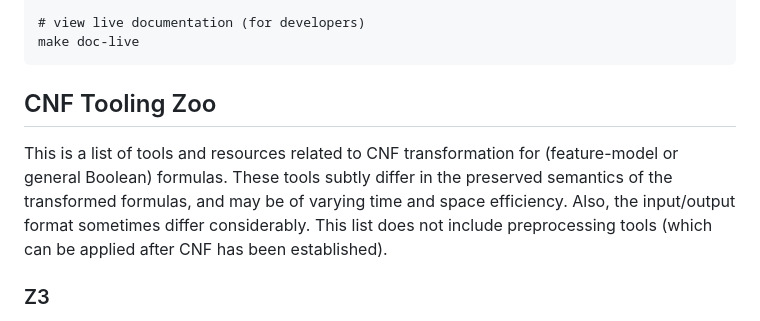
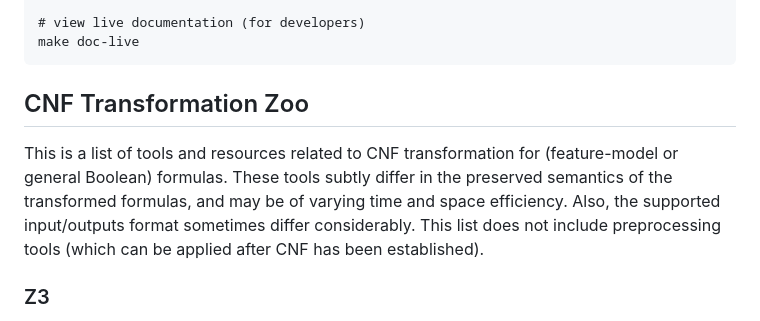
Before and after one commit to ekuiter/clausy, a Markdown page: README.md, the part around the change. Drawn GitHub-style.

````diff
--- a/README.md
+++ b/README.md
@@ -71,11 +71,11 @@ make doc
 make doc-live
 ```
 
-## CNF Tooling Zoo
+## CNF Transformation Zoo
 
 This is a list of tools and resources related to CNF transformation for (feature-model or general Boolean) formulas.
 These tools subtly differ in the preserved semantics of the transformed formulas, and may be of varying time and space efficiency.
-Also, the input/output format sometimes differ considerably.
+Also, the supported input/outputs format sometimes differ considerably.
 This list does not include preprocessing tools (which can be applied after CNF has been established).
 
 ### Z3
````
